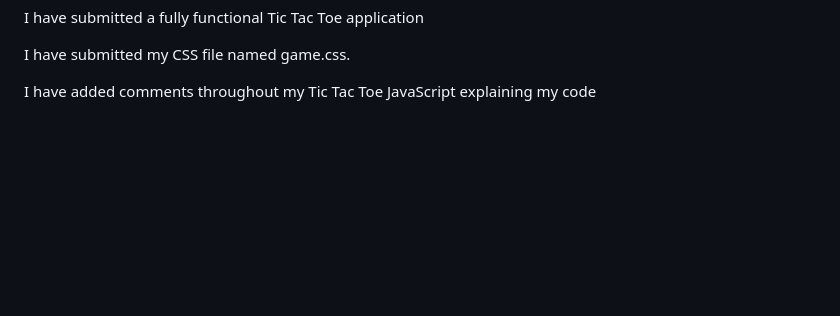
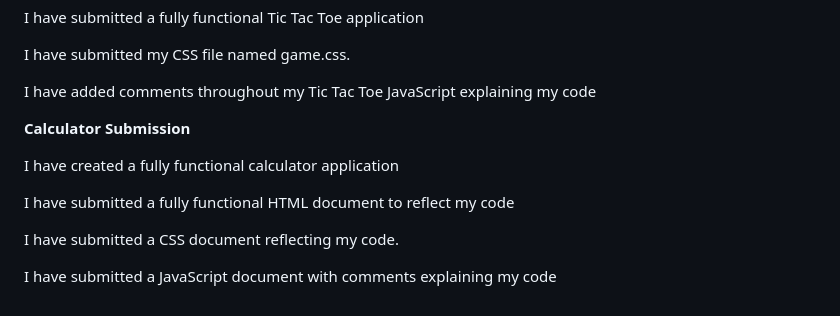
Before and after one commit to Bendiesel007/JAVASCRIPT-PROJECTS, a Markdown page: README.md, the part around the change. Drawn GitHub-style; blank space fills up the shorter version.

```diff
--- a/README.md
+++ b/README.md
@@ -134,3 +134,13 @@ I have submitted a fully functional Tic Tac Toe application
 I have submitted my CSS file named game.css.
 
 I have added comments throughout my Tic Tac Toe JavaScript explaining my code
+
+**Calculator Submission**
+
+I have created a fully functional calculator application
+
+I have submitted a fully functional HTML document to reflect my code
+
+I have submitted a CSS document reflecting my code.
+
+I have submitted a JavaScript document with comments explaining my code
```
